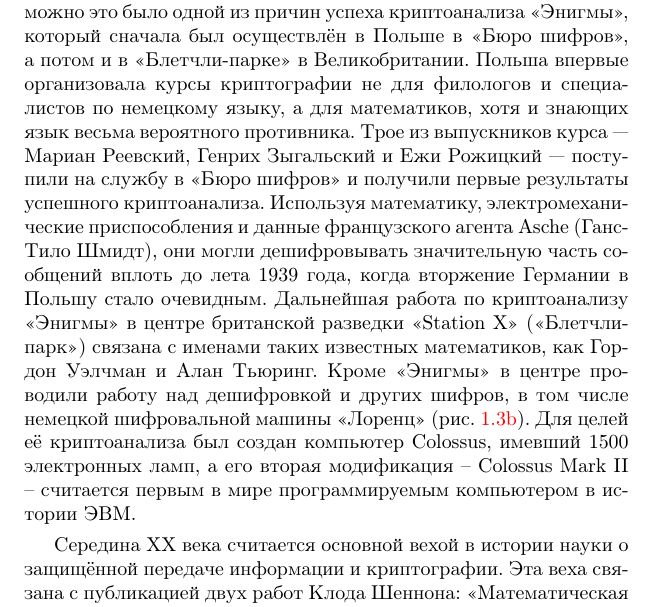
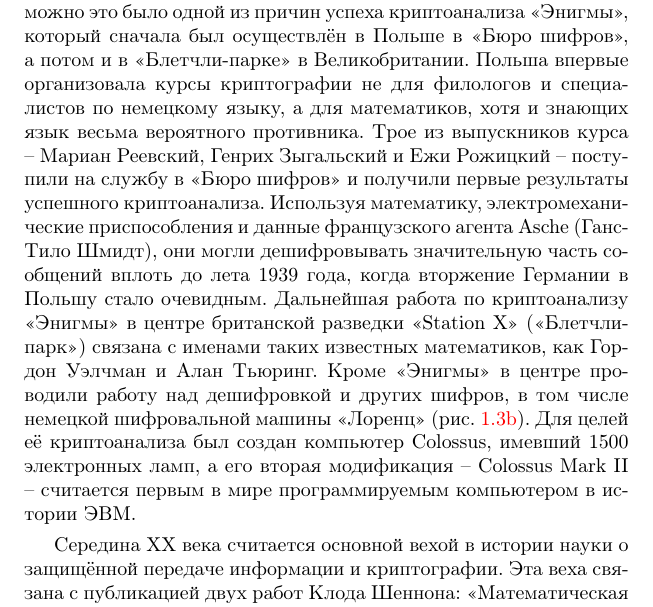
Before and after one commit to vlsergey/infosec, a LaTeX book (Information Security.tex, which reads Short_history_of_cryptography.tex): part of page 14 of 304, cut so that both start at the same text. Compiled offline with pdfLaTeX.

Commit message:
Update Short_history_of_cryptography.tex

```diff
--- a/Short_history_of_cryptography.tex
+++ b/Short_history_of_cryptography.tex
@@ -34,7 +34,7 @@
 	\caption{Криптографические машины Второй мировой}
 \end{figure}
 
-Роторные машины XX века позволяли создавать и реализовывать устойчивые к <<наивному>> взлому полиалфавитные шифры. Примером такой машины является немецкая машина <<Энигма>>\index{Энигма}, разработанная в конце Первой мировой войны (рис.~\ref{fig:enigma}). Период активного применения <<Энигмы>> пришелся на Вторую мировую войну. Хотя роторные машины использовались в промышленных масштабах, криптография, на которой они были основаны, представляла собой всё ещё искусство, а не науку. Отсутствовал научный базис надёжности криптографических инструментов. Возможно это было одной из причин успеха криптоанализа <<Энигмы>>, который сначала был осуществлён в Польше в <<Бюро шифров>>, а потом и в <<Блетчли-парке>> в Великобритании. Польша впервые организовала курсы криптографии не для филологов и специалистов по немецкому языку, а для математиков, хотя и знающих язык весьма вероятного противника. Трое из выпускников курса — Мариан Реевский, Генрих Зыгальский и Ежи Рожицкий — поступили на службу в «Бюро шифров» и получили первые результаты успешного криптоанализа. Используя математику, электромеханические приспособления и данные французского агента Asche (Ганс-Тило Шмидт), они могли дешифровывать значительную часть сообщений вплоть до лета 1939 года, когда вторжение Германии в Польшу стало очевидным. Дальнейшая работа по криптоанализу <<Энигмы>> в центре британской разведки <<Station~X>>\index{Station X} (<<Блетчли-парк>>\index{Блетчли-парк}) связана с именами таких известных математиков, как Гордон Уэлчман и Алан Тьюринг. Кроме <<Энигмы>> в центре проводили работу над дешифровкой и других шифров, в том числе немецкой шифровальной машины <<Лоренц>> (рис.~\ref{fig:lorenz}). Для целей её криптоанализа был создан компьютер Colossus, имевший 1500 электронных ламп, а его вторая модификация -- Colossus Mark II -- считается первым в мире программируемым компьютером в истории ЭВМ.
+Роторные машины XX века позволяли создавать и реализовывать устойчивые к <<наивному>> взлому полиалфавитные шифры. Примером такой машины является немецкая машина <<Энигма>>\index{Энигма}, разработанная в конце Первой мировой войны (рис.~\ref{fig:enigma}). Период активного применения <<Энигмы>> пришелся на Вторую мировую войну. Хотя роторные машины использовались в промышленных масштабах, криптография, на которой они были основаны, представляла собой всё ещё искусство, а не науку. Отсутствовал научный базис надёжности криптографических инструментов. Возможно это было одной из причин успеха криптоанализа <<Энигмы>>, который сначала был осуществлён в Польше в <<Бюро шифров>>, а потом и в <<Блетчли-парке>> в Великобритании. Польша впервые организовала курсы криптографии не для филологов и специалистов по немецкому языку, а для математиков, хотя и знающих язык весьма вероятного противника. Трое из выпускников курса -- Мариан Реевский, Генрих Зыгальский и Ежи Рожицкий -- поступили на службу в «Бюро шифров» и получили первые результаты успешного криптоанализа. Используя математику, электромеханические приспособления и данные французского агента Asche (Ганс-Тило Шмидт), они могли дешифровывать значительную часть сообщений вплоть до лета 1939 года, когда вторжение Германии в Польшу стало очевидным. Дальнейшая работа по криптоанализу <<Энигмы>> в центре британской разведки <<Station~X>>\index{Station X} (<<Блетчли-парк>>\index{Блетчли-парк}) связана с именами таких известных математиков, как Гордон Уэлчман и Алан Тьюринг. Кроме <<Энигмы>> в центре проводили работу над дешифровкой и других шифров, в том числе немецкой шифровальной машины <<Лоренц>> (рис.~\ref{fig:lorenz}). Для целей её криптоанализа был создан компьютер Colossus, имевший 1500 электронных ламп, а его вторая модификация -- Colossus Mark II -- считается первым в мире программируемым компьютером в истории ЭВМ.
 
 Середина XX века считается основной вехой в истории науки о защищённой передаче информации и криптографии. Эта веха связана с публикацией двух работ Клода Шеннона: <<Математическая теория связи>> (<<A Mathematical Theory of Communication>>, 1948, \cite{Shannon:1948:MTCa, Shannon:1948:MTCb}) и <<Теория связи в секретных системах>> (<<Communication Theory of Secrecy Systems>>, 1949, \cite{Shannon:1949:CTS}). В данных работах Шеннон впервые определил фундаментальные понятия в теории информации, а также показал возможность применения этих понятий для защиты информации, тем самым заложив математическую основу современной криптографии.
 
```
